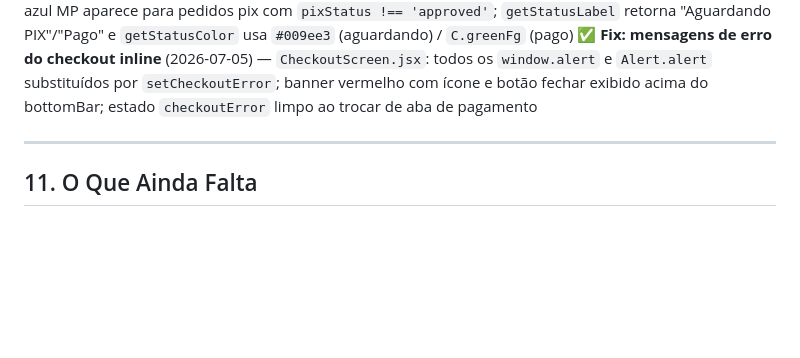
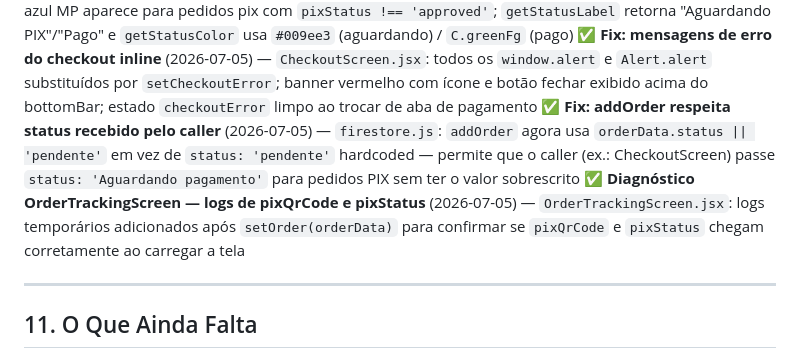
Before and after one commit to jehuneto17-cell/emporio-coisas-de-minas, a Markdown page: CLAUDE.md, the part around the change. Drawn GitHub-style; blank space fills up the shorter version.

Commit message:
docs: registra fix addOrder e logs OrderTracking no CLAUDE.md

```diff
--- a/CLAUDE.md
+++ b/CLAUDE.md
@@ -534,6 +534,8 @@ fmt(n) // → 'R$ ' + n.toFixed(2).replace('.', ',')
 ✅ **Fix: botão "Pagar PIX" aparece para todos os pedidos PIX pendentes** (2026-07-05) — `MyOrdersScreen.jsx`: condição do botão "Pagar PIX" expandida para cobrir pedidos com `paymentMethod === 'pix'` e `pixStatus !== 'approved'`, independente do valor exato do status (aceita `status` incluindo "aguardando", igual a "pendente", ou presença de `pixQrCode`/`pixId`); `getStatusLabel` retorna "Aguardando Pagamento" e `getStatusColor` usa `#009ee3` (azul MP) para status "aguardando pagamento"
 ✅ **Filtro "Aguardando PIX" + botão Pagar PIX nos pedidos pendentes** (2026-07-05) — `MyOrdersScreen.jsx`: filtro "⏳ Aguardando PIX" adicionado ao array `FILTERS` e à lógica de `matchesFilter` (pedidos com `paymentMethod === 'pix'` e `pixStatus !== 'approved'`); botão "Pagar PIX" azul MP aparece para pedidos pix com `pixStatus !== 'approved'`; `getStatusLabel` retorna "Aguardando PIX"/"Pago" e `getStatusColor` usa `#009ee3` (aguardando) / `C.greenFg` (pago)
 ✅ **Fix: mensagens de erro do checkout inline** (2026-07-05) — `CheckoutScreen.jsx`: todos os `window.alert` e `Alert.alert` substituídos por `setCheckoutError`; banner vermelho com ícone e botão fechar exibido acima do bottomBar; estado `checkoutError` limpo ao trocar de aba de pagamento
+✅ **Fix: addOrder respeita status recebido pelo caller** (2026-07-05) — `firestore.js`: `addOrder` agora usa `orderData.status || 'pendente'` em vez de `status: 'pendente'` hardcoded — permite que o caller (ex.: CheckoutScreen) passe `status: 'Aguardando pagamento'` para pedidos PIX sem ter o valor sobrescrito
+✅ **Diagnóstico OrderTrackingScreen — logs de pixQrCode e pixStatus** (2026-07-05) — `OrderTrackingScreen.jsx`: logs temporários adicionados após `setOrder(orderData)` para confirmar se `pixQrCode` e `pixStatus` chegam corretamente ao carregar a tela
 
 ---
 
```
